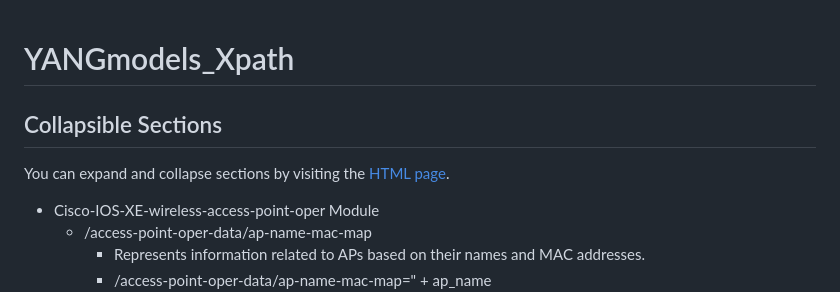
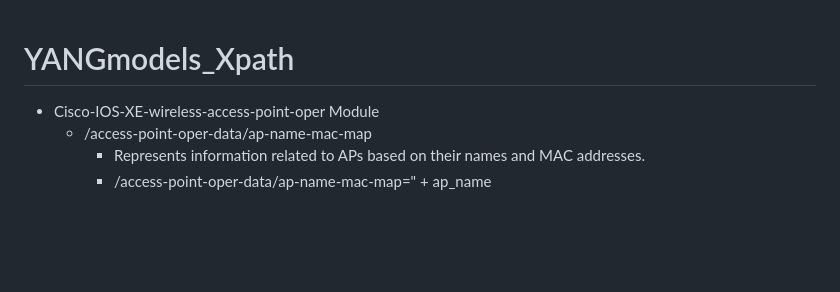
Before and after one commit to darwincastro/YANGmodels_Xpath, a Markdown page: README.md, the part around the change. Drawn GitHub-style; blank space fills up the shorter version.

```diff
--- a/README.md
+++ b/README.md
@@ -1,8 +1,4 @@
 # YANGmodels_Xpath
-
- ## Collapsible Sections
-
-You can expand and collapse sections by visiting the [HTML page](./index.html).
 
 - Cisco-IOS-XE-wireless-access-point-oper Module
   - /access-point-oper-data/ap-name-mac-map
```
